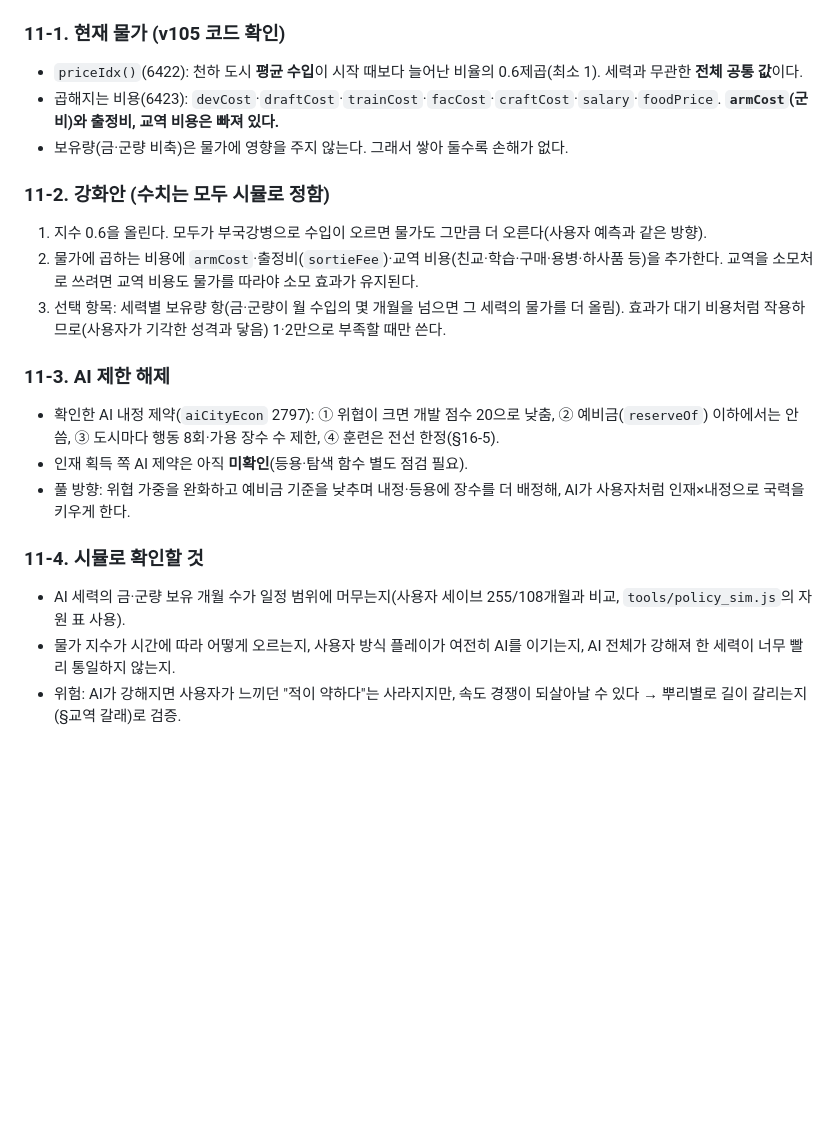
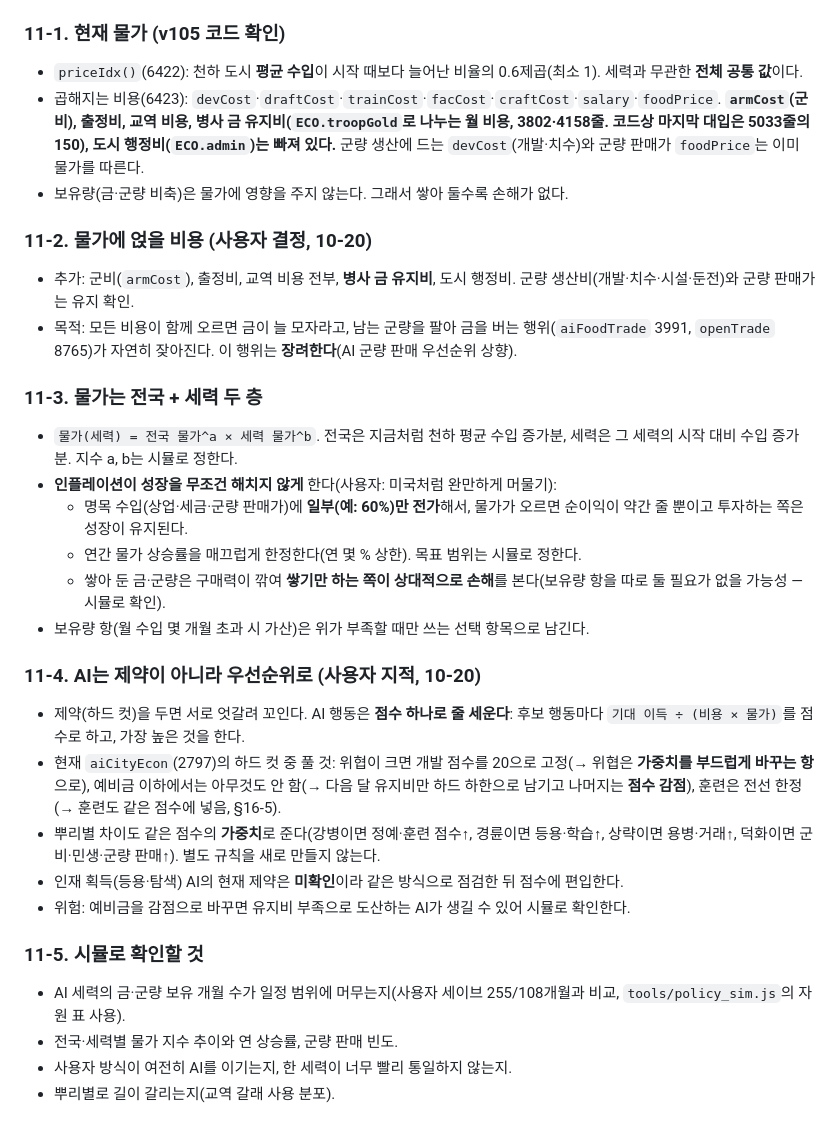
Before and after one commit to Jasonjunior26/samgukji, a Markdown page: docs/교역_성향_설계.md, the part around the change. Drawn GitHub-style; blank space fills up the shorter version.

Commit message:
Docs: 물가 대상 확대(군비·출정비·교역·병사 유지비), 전국+세력 2층 물가, AI는 제약 대신 점수 우선순위
Co-Authored-By: Claude Sonnet 5.5 <noreply@anthropic.com>

```diff
--- a/docs/교역_성향_설계.md
+++ b/docs/교역_성향_설계.md
@@ -140,17 +140,26 @@
 ## 11. AI 제한 해제와 인플레이션 (2026-10-20 결정 13)
 ### 11-1. 현재 물가 (v105 코드 확인)
 - `priceIdx()`(6422): 천하 도시 **평균 수입**이 시작 때보다 늘어난 비율의 0.6제곱(최소 1). 세력과 무관한 **전체 공통 값**이다.
-- 곱해지는 비용(6423): `devCost`·`draftCost`·`trainCost`·`facCost`·`craftCost`·`salary`·`foodPrice`. **`armCost`(군비)와 출정비, 교역 비용은 빠져 있다.**
+- 곱해지는 비용(6423): `devCost`·`draftCost`·`trainCost`·`facCost`·`craftCost`·`salary`·`foodPrice`. **`armCost`(군비), 출정비, 교역 비용, 병사 금 유지비(`ECO.troopGold`로 나누는 월 비용, 3802·4158줄. 코드상 마지막 대입은 5033줄의 150), 도시 행정비(`ECO.admin`)는 빠져 있다.** 군량 생산에 드는 `devCost`(개발·치수)와 군량 판매가 `foodPrice`는 이미 물가를 따른다.
 - 보유량(금·군량 비축)은 물가에 영향을 주지 않는다. 그래서 쌓아 둘수록 손해가 없다.
-### 11-2. 강화안 (수치는 모두 시뮬로 정함)
-1. 지수 0.6을 올린다. 모두가 부국강병으로 수입이 오르면 물가도 그만큼 더 오른다(사용자 예측과 같은 방향).
-2. 물가에 곱하는 비용에 `armCost`·출정비(`sortieFee`)·교역 비용(친교·학습·구매·용병·하사품 등)을 추가한다. 교역을 소모처로 쓰려면 교역 비용도 물가를 따라야 소모 효과가 유지된다.
-3. 선택 항목: 세력별 보유량 항(금·군량이 월 수입의 몇 개월을 넘으면 그 세력의 물가를 더 올림). 효과가 대기 비용처럼 작용하므로(사용자가 기각한 성격과 닿음) 1·2만으로 부족할 때만 쓴다.
-### 11-3. AI 제한 해제
-- 확인한 AI 내정 제약(`aiCityEcon` 2797): ① 위협이 크면 개발 점수 20으로 낮춤, ② 예비금(`reserveOf`) 이하에서는 안 씀, ③ 도시마다 행동 8회·가용 장수 수 제한, ④ 훈련은 전선 한정(§16-5).
-- 인재 획득 쪽 AI 제약은 아직 **미확인**(등용·탐색 함수 별도 점검 필요).
-- 풀 방향: 위협 가중을 완화하고 예비금 기준을 낮추며 내정·등용에 장수를 더 배정해, AI가 사용자처럼 인재×내정으로 국력을 키우게 한다.
-### 11-4. 시뮬로 확인할 것
+### 11-2. 물가에 얹을 비용 (사용자 결정, 10-20)
+- 추가: 군비(`armCost`), 출정비, 교역 비용 전부, **병사 금 유지비**, 도시 행정비. 군량 생산비(개발·치수·시설·둔전)와 군량 판매가는 유지 확인.
+- 목적: 모든 비용이 함께 오르면 금이 늘 모자라고, 남는 군량을 팔아 금을 버는 행위(`aiFoodTrade` 3991, `openTrade` 8765)가 자연히 잦아진다. 이 행위는 **장려한다**(AI 군량 판매 우선순위 상향).
+### 11-3. 물가는 전국 + 세력 두 층
+- `물가(세력) = 전국 물가^a × 세력 물가^b`. 전국은 지금처럼 천하 평균 수입 증가분, 세력은 그 세력의 시작 대비 수입 증가분. 지수 a, b는 시뮬로 정한다.
+- **인플레이션이 성장을 무조건 해치지 않게** 한다(사용자: 미국처럼 완만하게 머물기):
+  - 명목 수입(상업·세금·군량 판매가)에 **일부(예: 60%)만 전가**해서, 물가가 오르면 순이익이 약간 줄 뿐이고 투자하는 쪽은 성장이 유지된다.
+  - 연간 물가 상승률을 매끄럽게 한정한다(연 몇 % 상한). 목표 범위는 시뮬로 정한다.
+  - 쌓아 둔 금·군량은 구매력이 깎여 **쌓기만 하는 쪽이 상대적으로 손해**를 본다(보유량 항을 따로 둘 필요가 없을 가능성 — 시뮬로 확인).
+- 보유량 항(월 수입 몇 개월 초과 시 가산)은 위가 부족할 때만 쓰는 선택 항목으로 남긴다.
+### 11-4. AI는 제약이 아니라 우선순위로 (사용자 지적, 10-20)
+- 제약(하드 컷)을 두면 서로 엇갈려 꼬인다. AI 행동은 **점수 하나로 줄 세운다**: 후보 행동마다 `기대 이득 ÷ (비용 × 물가)`를 점수로 하고, 가장 높은 것을 한다.
+- 현재 `aiCityEcon`(2797)의 하드 컷 중 풀 것: 위협이 크면 개발 점수를 20으로 고정(→ 위협은 **가중치를 부드럽게 바꾸는 항**으로), 예비금 이하에서는 아무것도 안 함(→ 다음 달 유지비만 하드 하한으로 남기고 나머지는 **점수 감점**), 훈련은 전선 한정(→ 훈련도 같은 점수에 넣음, §16-5).
+- 뿌리별 차이도 같은 점수의 **가중치**로 준다(강병이면 정예·훈련 점수↑, 경륜이면 등용·학습↑, 상략이면 용병·거래↑, 덕화이면 군비·민생·군량 판매↑). 별도 규칙을 새로 만들지 않는다.
+- 인재 획득(등용·탐색) AI의 현재 제약은 **미확인**이라 같은 방식으로 점검한 뒤 점수에 편입한다.
+- 위험: 예비금을 감점으로 바꾸면 유지비 부족으로 도산하는 AI가 생길 수 있어 시뮬로 확인한다.
+### 11-5. 시뮬로 확인할 것
 - AI 세력의 금·군량 보유 개월 수가 일정 범위에 머무는지(사용자 세이브 255/108개월과 비교, `tools/policy_sim.js`의 자원 표 사용).
-- 물가 지수가 시간에 따라 어떻게 오르는지, 사용자 방식 플레이가 여전히 AI를 이기는지, AI 전체가 강해져 한 세력이 너무 빨리 통일하지 않는지.
-- 위험: AI가 강해지면 사용자가 느끼던 "적이 약하다"는 사라지지만, 속도 경쟁이 되살아날 수 있다 → 뿌리별로 길이 갈리는지(§교역 갈래)로 검증.
+- 전국·세력별 물가 지수 추이와 연 상승률, 군량 판매 빈도.
+- 사용자 방식이 여전히 AI를 이기는지, 한 세력이 너무 빨리 통일하지 않는지.
+- 뿌리별로 길이 갈리는지(교역 갈래 사용 분포).
```
